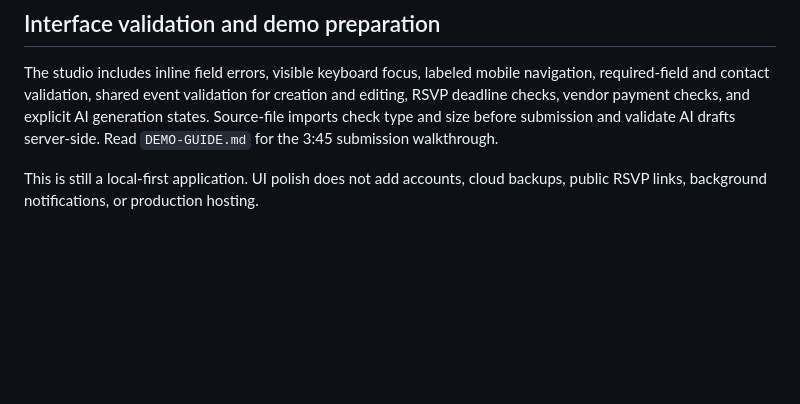
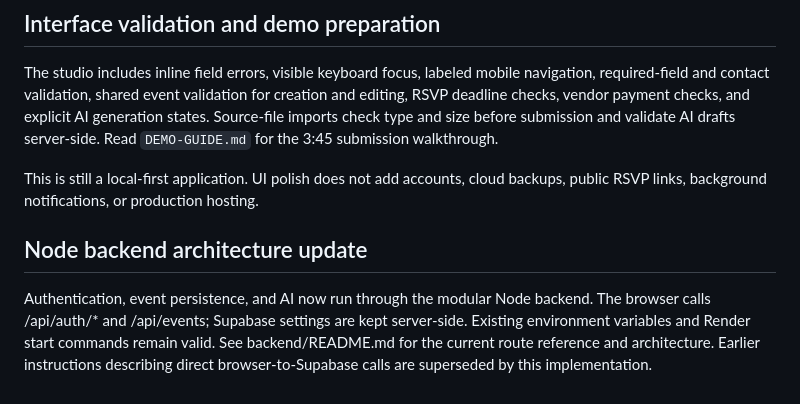
Before and after one commit to Badri467/Gatherly, a Markdown page: README.md, the part around the change. Rendered like a GitHub page; blank space fills up the shorter version.

Commit message:
docs: clarify server-side Supabase integration

```diff
--- a/README.md
+++ b/README.md
@@ -117,3 +117,7 @@ Export plan also offers guest/RSVP and vendor-payment CSVs. Guest exports includ
 The studio includes inline field errors, visible keyboard focus, labeled mobile navigation, required-field and contact validation, shared event validation for creation and editing, RSVP deadline checks, vendor payment checks, and explicit AI generation states. Source-file imports check type and size before submission and validate AI drafts server-side. Read `DEMO-GUIDE.md` for the 3:45 submission walkthrough.
 
 This is still a local-first application. UI polish does not add accounts, cloud backups, public RSVP links, background notifications, or production hosting.
+
+
+## Node backend architecture update
+Authentication, event persistence, and AI now run through the modular Node backend. The browser calls /api/auth/* and /api/events; Supabase settings are kept server-side. Existing environment variables and Render start commands remain valid. See backend/README.md for the current route reference and architecture. Earlier instructions describing direct browser-to-Supabase calls are superseded by this implementation.
```
Also changed, not shown: DEPLOYMENT.md (+4 -0 lines).
